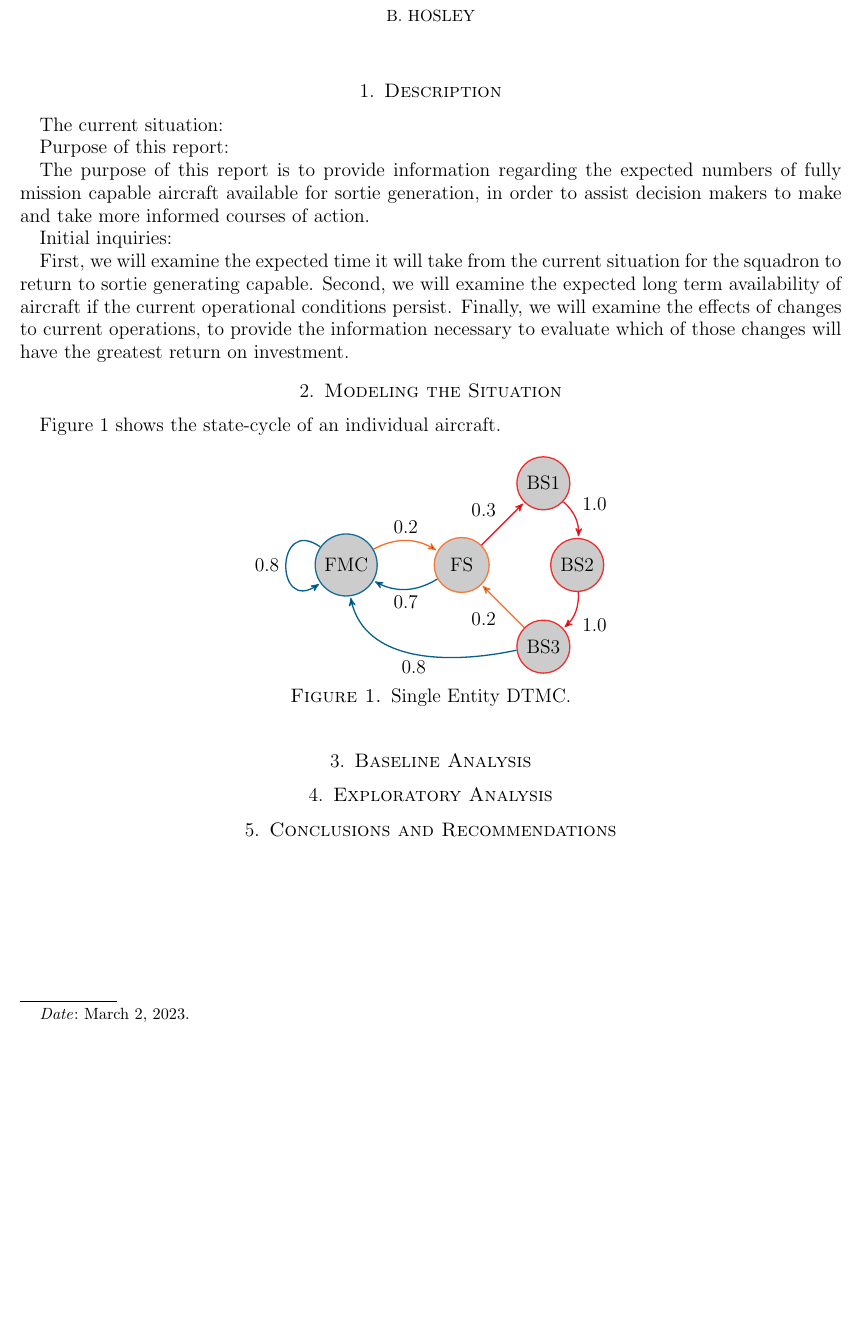
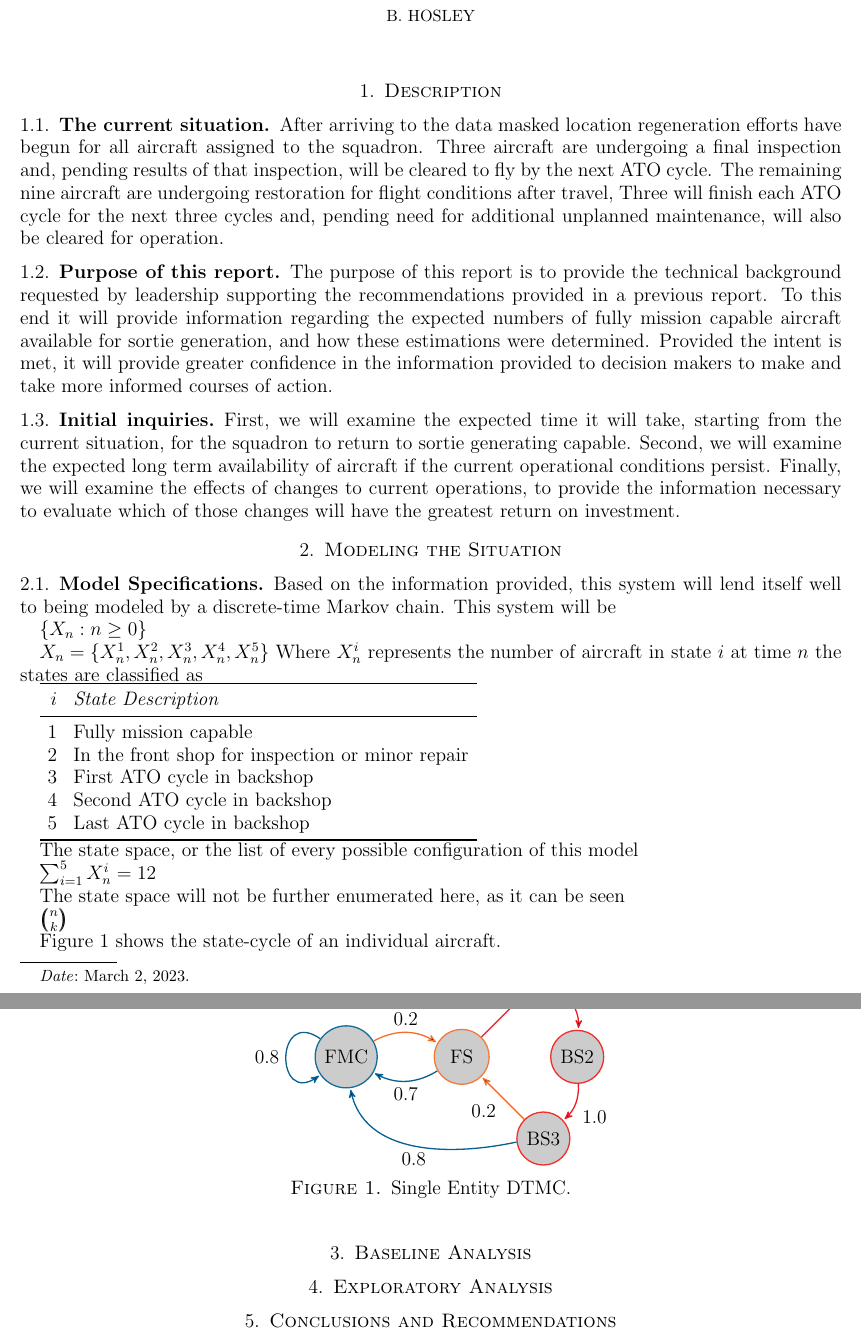
Before and after one commit to bhosley/Schoolwork, a LaTeX paper (2023Q1 - Stochastic Modeling and Analysis/Project/OPER640-Project.tex): part of the page before the commit and two parts of pages 1 and 2 of 2 after it, the two joined at a grey line, cut so that both start at the same text, the shorter picture padded with empty space. Compiled offline with pdfLaTeX.

Commit message:
Update OPER640-Project.tex

```diff
--- a/2023Q1 - Stochastic Modeling and Analysis/Project/OPER640-Project.tex
+++ b/2023Q1 - Stochastic Modeling and Analysis/Project/OPER640-Project.tex
@@ -5,6 +5,7 @@
 \usepackage{amsmath,amssymb,amsthm}
 \usepackage{enumerate}
 \usepackage{graphicx}
+\usepackage{booktabs}
 
 \usepackage[table,dvipsnames]{xcolor}
 \usepackage{pgf,tikz,tikz-3dplot}
@@ -33,21 +34,29 @@
 % 	Paraphrase project description,
 % 	formulate analysis questions of interest to leadership
 
-The current situation:
+\subsection{The current situation}
 
+After arriving to the data masked location regeneration efforts have begun
+for all aircraft assigned to the squadron.
+Three aircraft are undergoing a final inspection and, pending results of that inspection,
+will be cleared to fly by the next ATO cycle.
+The remaining nine aircraft are undergoing restoration for flight conditions after travel,
+Three will finish each ATO cycle for the next three cycles and, pending need
+for additional unplanned maintenance, will also be cleared for operation.
 
+\subsection{Purpose of this report}
 
-Purpose of this report:
+The purpose of this report is to provide the technical background requested by leadership
+supporting the recommendations provided in a previous report.
+To this end it will provide information regarding the expected numbers of fully mission
+capable aircraft available for sortie generation, and how these estimations were determined.
+Provided the intent is met, it will provide greater confidence in the information
+provided to decision makers to make and take more informed courses of action.
 
-The purpose of this report is to provide information regarding the
-expected numbers of fully mission capable aircraft
-available for sortie generation, in order to assist
-decision makers to make and take more informed courses of action.
+\subsection{Initial inquiries}
 
-Initial inquiries:
-
-First, we will examine the expected time it will take from the
-current situation for the squadron to return to sortie generating capable.
+First, we will examine the expected time it will take, starting from the
+current situation, for the squadron to return to sortie generating capable.
 Second, we will examine the expected long term availability of aircraft
 if the current operational conditions persist.
 Finally, we will examine the effects of changes to current operations,
@@ -57,12 +66,51 @@ will have the greatest return on investment.
 
 \section{Modeling the Situation}
 
+\subsection{Model Specifications}
+
+Based on the information provided, this system will lend itself well to being modeled
+by a discrete-time Markov chain.
+This system will be
+
+\(\{X_n : n\geq0\}\)
+
+\(X_n = \{X_n^1,X_n^2,X_n^3,X_n^4,X_n^5\}\)
+Where \(X_n^i\) represents the number of aircraft in state \(i\) at time \(n\)
+the states are classified as
+
+
+\begin{tabular}{rl}
+	\toprule
+	\(i\) & \textit{State Description} \\
+	\midrule
+	1 & Fully mission capable \\
+	2 & In the front shop for inspection or minor repair \\
+	3 & First ATO cycle in backshop \\
+	4 & Second ATO cycle in backshop \\
+	5 & Last ATO cycle in backshop \\
+	\bottomrule
+\end{tabular}
+
+The state space, or the list of every possible configuration of this model
+
+\(\sum_{i=1}^{5}X_n^i = 12\)
+
+The state space will not be further enumerated here, as it can be seen
+
+\(\left( \hspace{-0.4em} \binom{n}{k} \hspace{-0.4em} \right) \)
+
 %DTMC model formulation (Lesson2 slide 18 (with single entity transition diagram))
 
-% Define Xn as the state of the system at time n or the n-th observation (or event)
+
 % Define the state space S as the set of all possible outcomes for Xn
+
+
 % Verify the Markov Property is satisfied.
+
+
 % Verify Time-Homogeneity
+
+
 % Construct the Transition Probability Matrix. Or specify probability function p_ij.
 % As needed:
 % 	Formulate state transition function (X_n+1 as a function of X_n)
```
